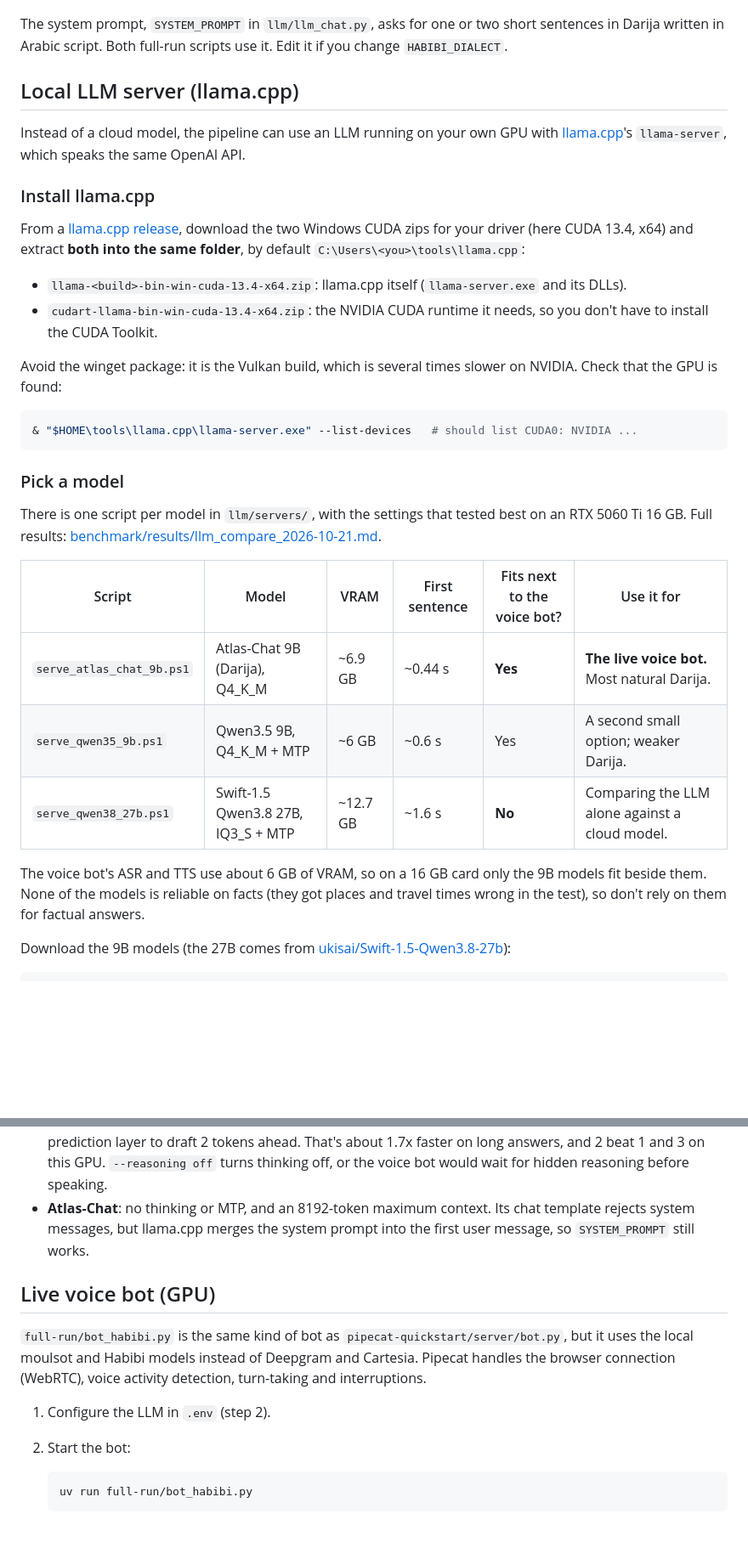
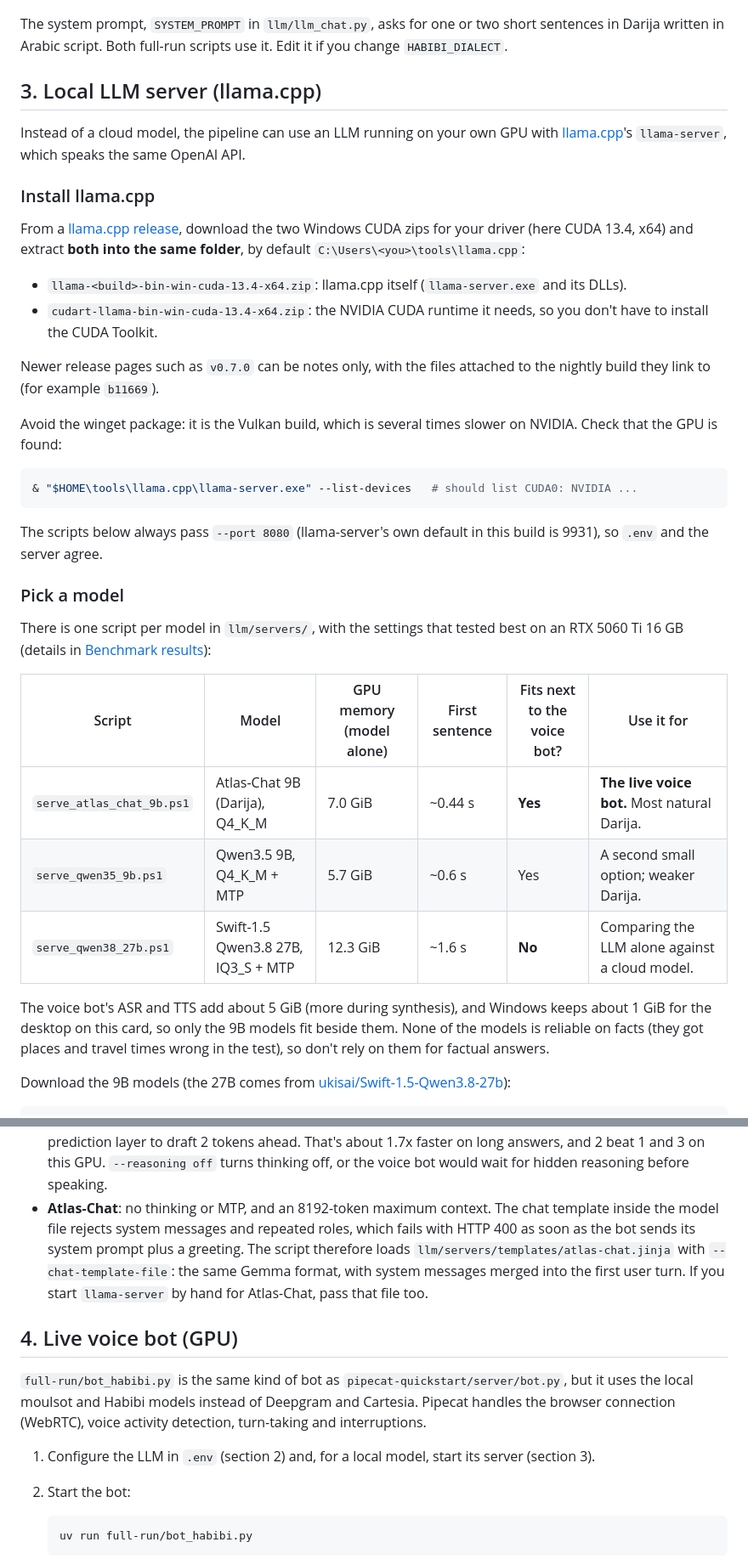
Before and after one commit to TacticalNuze/S2S-pipeline, a Markdown page: README.md, 2 parts joined by grey strips. Shown at 85% size. Drawn GitHub-style; blank space fills up the shorter version.

````diff
--- a/README.md
+++ b/README.md
@@ -102,7 +120,7 @@ The system prompt, `SYSTEM_PROMPT` in `llm/llm_chat.py`, asks for one or two sho
 sentences in Darija written in Arabic script. Both full-run scripts use it. Edit it if you
 change `HABIBI_DIALECT`.
 
-## Local LLM server (llama.cpp)
+## 3. Local LLM server (llama.cpp)
 
 Instead of a cloud model, the pipeline can use an LLM running on your own GPU with
 [llama.cpp](https://github.com/ggml-org/llama.cpp)'s `llama-server`, which speaks the same
@@ -118,6 +136,9 @@ folder**, by default `C:\Users\<you>\tools\llama.cpp`:
 - `cudart-llama-bin-win-cuda-13.4-x64.zip`: the NVIDIA CUDA runtime it needs, so you don't
   have to install the CUDA Toolkit.
 
+Newer release pages such as `v0.7.0` can be notes only, with the files attached to the
+nightly build they link to (for example `b11669`).
+
 Avoid the winget package: it is the Vulkan build, which is several times slower on NVIDIA.
 Check that the GPU is found:
 
@@ -125,20 +146,24 @@ Check that the GPU is found:
 & "$HOME\tools\llama.cpp\llama-server.exe" --list-devices   # should list CUDA0: NVIDIA ...
 ```
 
+The scripts below always pass `--port 8080` (llama-server's own default in this build is
+9931), so `.env` and the server agree.
+
 ### Pick a model
 
 There is one script per model in `llm/servers/`, with the settings that tested best on an
-RTX 5060 Ti 16 GB. Full results: [benchmark/results/llm_compare_2026-10-21.md](benchmark/results/llm_compare_2026-10-21.md).
+RTX 5060 Ti 16 GB (details in [Benchmark results](#benchmark-results)):
 
-| Script | Model | VRAM | First sentence | Fits next to the voice bot? | Use it for |
+| Script | Model | GPU memory (model alone) | First sentence | Fits next to the voice bot? | Use it for |
 | --- | --- | --- | --- | --- | --- |
-| `serve_atlas_chat_9b.ps1` | Atlas-Chat 9B (Darija), Q4_K_M | ~6.9 GB | ~0.44 s | **Yes** | **The live voice bot.** Most natural Darija. |
-| `serve_qwen35_9b.ps1` | Qwen3.5 9B, Q4_K_M + MTP | ~6 GB | ~0.6 s | Yes | A second small option; weaker Darija. |
-| `serve_qwen38_27b.ps1` | Swift-1.5 Qwen3.8 27B, IQ3_S + MTP | ~12.7 GB | ~1.6 s | **No** | Comparing the LLM alone against a cloud model. |
+| `serve_atlas_chat_9b.ps1` | Atlas-Chat 9B (Darija), Q4_K_M | 7.0 GiB | ~0.44 s | **Yes** | **The live voice bot.** Most natural Darija. |
+| `serve_qwen35_9b.ps1` | Qwen3.5 9B, Q4_K_M + MTP | 5.7 GiB | ~0.6 s | Yes | A second small option; weaker Darija. |
+| `serve_qwen38_27b.ps1` | Swift-1.5 Qwen3.8 27B, IQ3_S + MTP | 12.3 GiB | ~1.6 s | **No** | Comparing the LLM alone against a cloud model. |
 
-The voice bot's ASR and TTS use about 6 GB of VRAM, so on a 16 GB card only the 9B models
-fit beside them. None of the models is reliable on facts (they got places and travel times
-wrong in the test), so don't rely on them for factual answers.
+The voice bot's ASR and TTS add about 5 GiB (more during synthesis), and Windows keeps
+about 1 GiB for the desktop on this card, so only the 9B models fit beside them. None of
+the models is reliable on facts (they got places and travel times wrong in the test), so
+don't rely on them for factual answers.
 
 Download the 9B models (the 27B comes from
 [ukisai/Swift-1.5-Qwen3.8-27b](https://huggingface.co/ukisai/Swift-1.5-Qwen3.8-27b)):
@@ -183,18 +212,21 @@ What the settings do:
   multi-token prediction layer to draft 2 tokens ahead. That's about 1.7x faster on long
   answers, and 2 beat 1 and 3 on this GPU. `--reasoning off` turns thinking off, or the voice
   bot would wait for hidden reasoning before speaking.
-- **Atlas-Chat**: no thinking or MTP, and an 8192-token maximum context. Its chat template
-  rejects system messages, but llama.cpp merges the system prompt into the first user
-  message, so `SYSTEM_PROMPT` still works.
+- **Atlas-Chat**: no thinking or MTP, and an 8192-token maximum context. The chat template
+  inside the model file rejects system messages and repeated roles, which fails with
+  HTTP 400 as soon as the bot sends its system prompt plus a greeting. The script therefore
+  loads `llm/servers/templates/atlas-chat.jinja` with `--chat-template-file`: the same
+  Gemma format, with system messages merged into the first user turn. If you start
+  `llama-server` by hand for Atlas-Chat, pass that file too.
 
-## Live voice bot (GPU)
+## 4. Live voice bot (GPU)
 
 `full-run/bot_habibi.py` is the same kind of bot as `pipecat-quickstart/server/bot.py`,
 but it uses the local moulsot and Habibi models instead of Deepgram and Cartesia. Pipecat
 handles the browser connection (WebRTC), voice activity detection, turn-taking and
 interruptions.
 
-1. Configure the LLM in `.env` (step 2).
+1. Configure the LLM in `.env` (section 2) and, for a local model, start its server (section 3).
 2. Start the bot:
 
    ```bash
````
Also changed, not shown: other parts of README.md (+76 -15 lines).
